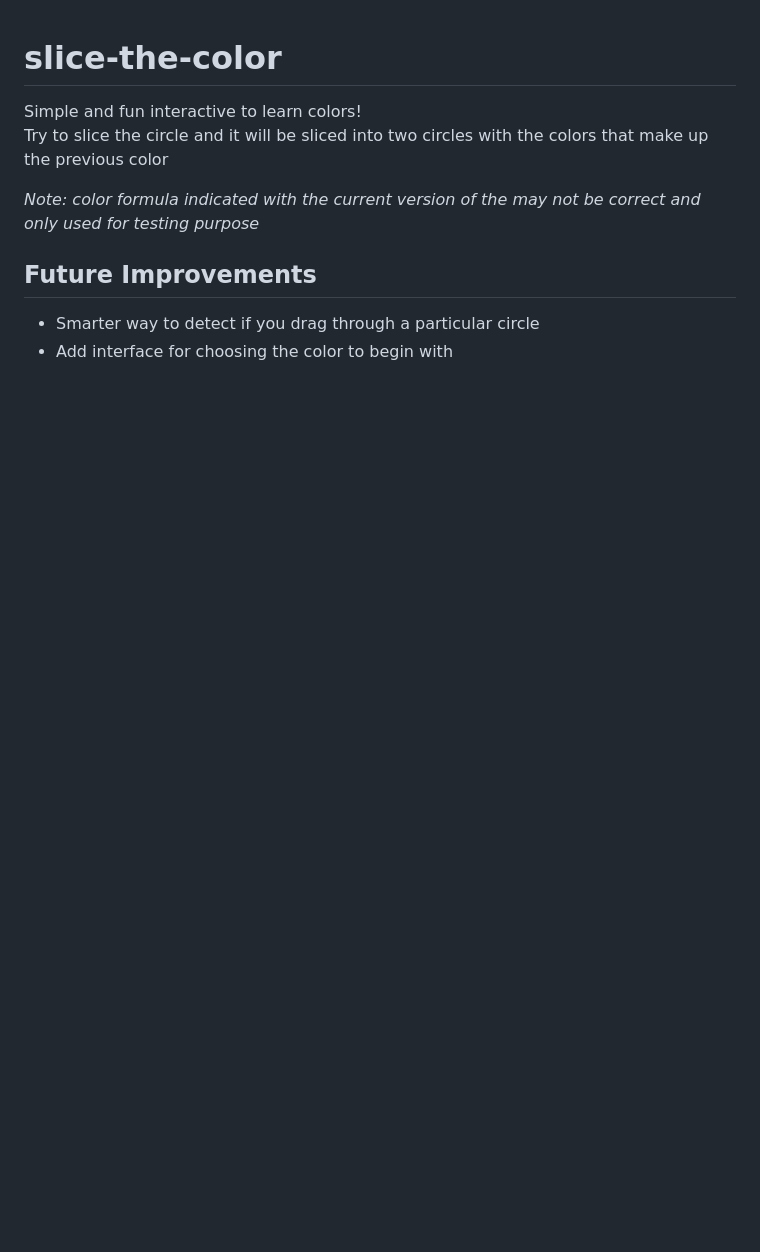
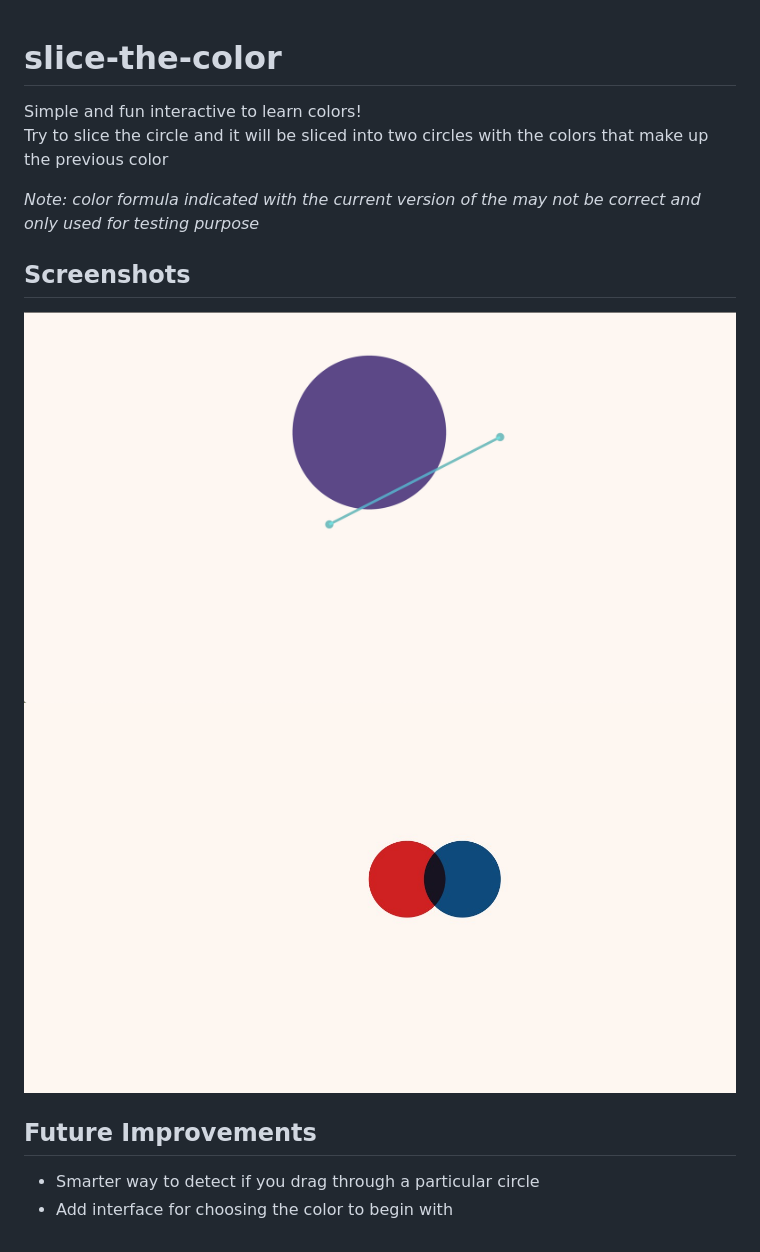
Before and after one commit to wwwApp/slice-the-color, a Markdown page: README.md, the part around the change. Rendered like a GitHub page; pictures changed too: public/demo-1.jpg (added), public/demo-2.jpg (added); blank space fills up the shorter version.

Commit message:
add screenshots to readme

```diff
--- a/README.md
+++ b/README.md
@@ -5,6 +5,11 @@ Try to slice the circle and it will be sliced into two circles with the colors t
 
 _Note: color formula indicated with the current version of the may not be correct and only used for testing purpose_
 
+## Screenshots
+
+![Demo 1](public/demo-1.jpg)
+![Demo 2](public/demo-2.jpg)
+
 ## Future Improvements
 
 -   Smarter way to detect if you drag through a particular circle
```
